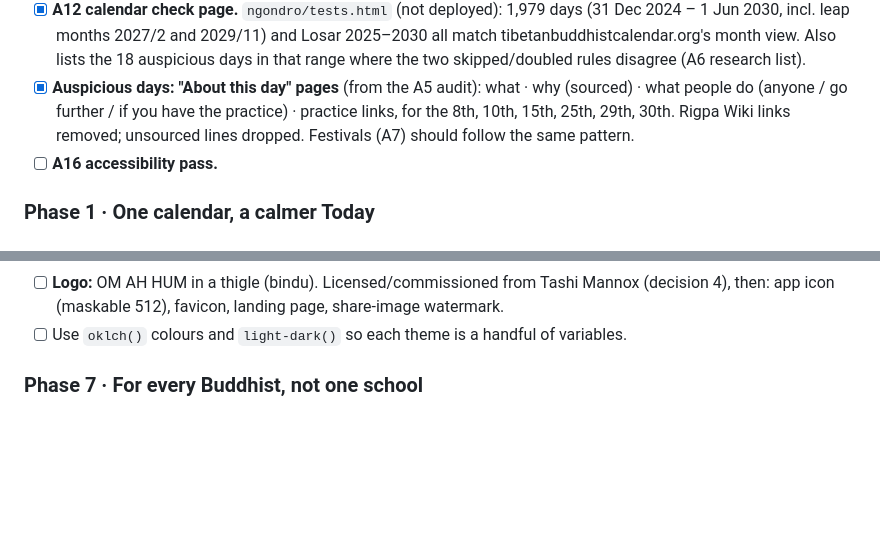
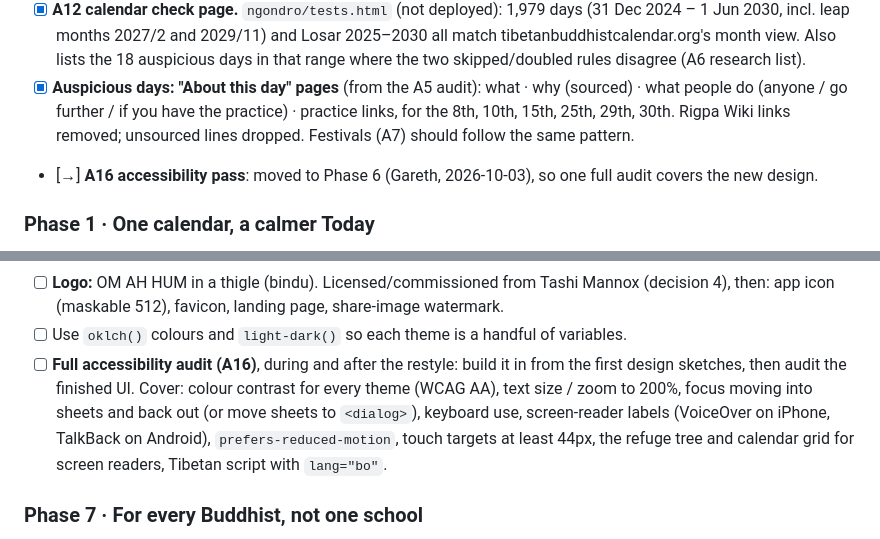
Before and after one commit to mrmarks1-blip/DharmaPlusWebsites, a Markdown page: docs/PLAN.md, 2 parts joined by grey strips. Drawn GitHub-style; blank space fills up the shorter version.

Commit message:
Plan: move accessibility pass into Phase 6 for one full audit of the new design
Co-Authored-By: Claude Opus 5.5 <noreply@anthropic.com>

```diff
--- a/docs/PLAN.md
+++ b/docs/PLAN.md
@@ -159,7 +159,7 @@ browser and Gareth has seen it. Commit per task on `v10-redesign`; push to `main
 - [x] **A5 link audit** → `docs/link-audit.md`. Test is *fit for purpose*, not just "opens" (Gareth): if no single page answers what someone wants at that moment, write it in the app, sourced. All 206 links open; auspicious-day links unfit → in-app "About this day" sheets (next); 13 Rigpa Wiki stubs to drop; 58 unused figure links removed.
 - [x] **A12 calendar check page.** `ngondro/tests.html` (not deployed): 1,979 days (31 Dec 2024 – 1 Jun 2030, incl. leap months 2027/2 and 2029/11) and Losar 2025–2030 all match tibetanbuddhistcalendar.org's month view. Also lists the 18 auspicious days in that range where the two skipped/doubled rules disagree (A6 research list).
 - [x] **Auspicious days: "About this day" pages** (from the A5 audit): what · why (sourced) · what people do (anyone / go further / if you have the practice) · practice links, for the 8th, 10th, 15th, 25th, 29th, 30th. Rigpa Wiki links removed; unsourced lines dropped. Festivals (A7) should follow the same pattern.
-- [ ] **A16 accessibility pass.**
+- [→] **A16 accessibility pass**: moved to Phase 6 (Gareth, 2026-10-03), so one full audit covers the new design.
 
 ### Phase 1 · One calendar, a calmer Today
 - [ ] **Unified calendar** (replace `ovJournal` + `ovCalendar` with one month view; keep both features):
@@ -325,6 +325,11 @@ Climb the ladder: calendar files first, push only for what calendar files can't
 - [ ] **Logo:** OM AH HUM in a thigle (bindu). Licensed/commissioned from Tashi Mannox (decision 4),
   then: app icon (maskable 512), favicon, landing page, share-image watermark.
 - [ ] Use `oklch()` colours and `light-dark()` so each theme is a handful of variables.
+- [ ] **Full accessibility audit (A16)**, during and after the restyle: build it in from the first design
+  sketches, then audit the finished UI. Cover: colour contrast for every theme (WCAG AA), text size /
+  zoom to 200%, focus moving into sheets and back out (or move sheets to `<dialog>`), keyboard use,
+  screen-reader labels (VoiceOver on iPhone, TalkBack on Android), `prefers-reduced-motion`, touch
+  targets at least 44px, the refuge tree and calendar grid for screen readers, Tibetan script with `lang="bo"`.
 
 ### Phase 7 · For every Buddhist, not one school
 Gareth: "I would like any school to be able to use and get value from this, even just tracking
```
